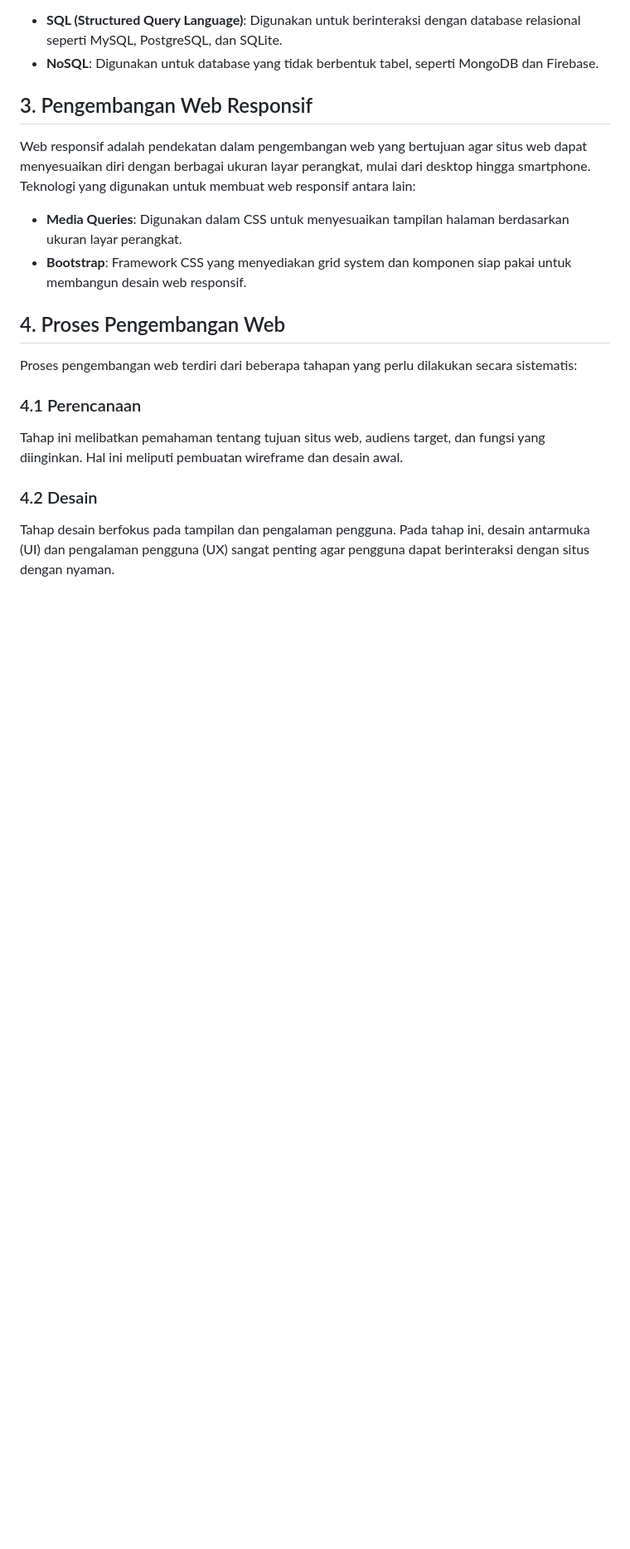
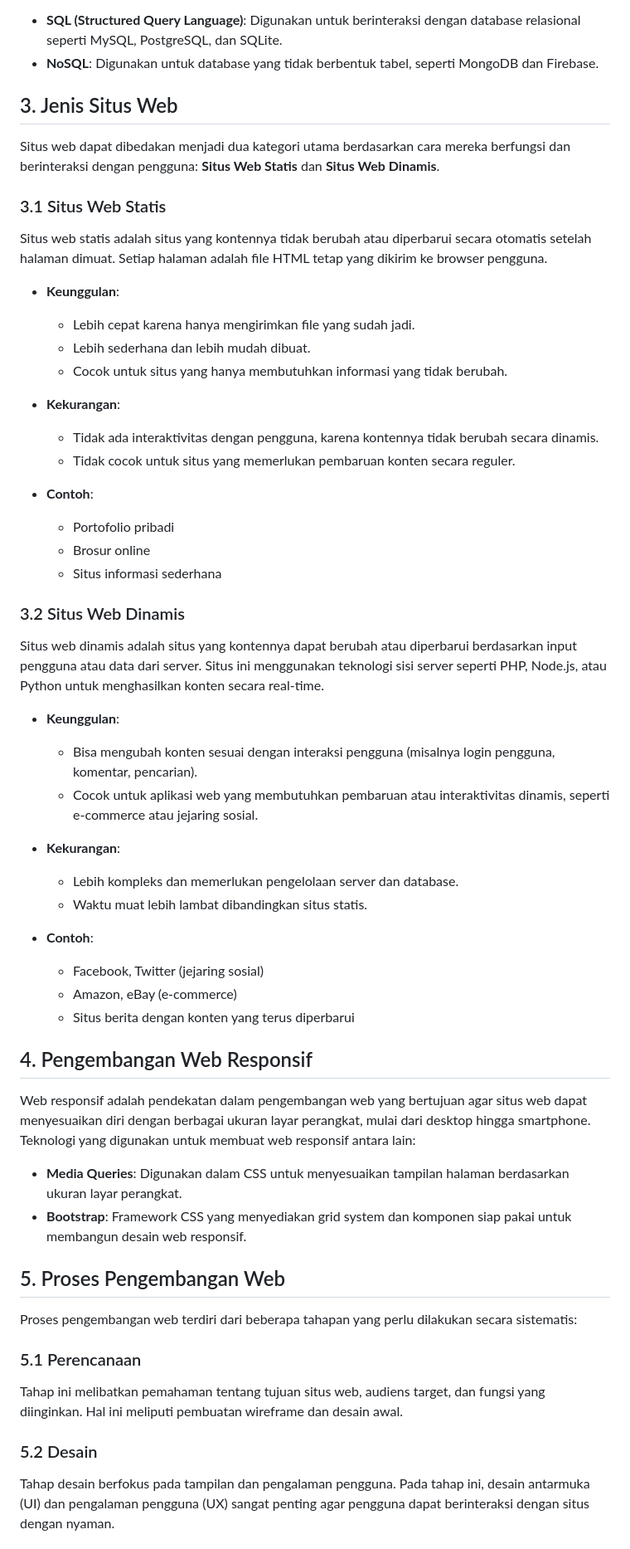
Before and after one commit to ilman01/Buku-Informatika, a Markdown page: markdowns/pengembangan-web.md, the part around one of its changes. Shown at 83% size. Rendered like a GitHub page; blank space fills up the shorter version.

Commit message:
Made some changes to pengembangan web

```diff
--- a/markdowns/pengembangan-web.md
+++ b/markdowns/pengembangan-web.md
@@ -31,18 +31,54 @@ Database adalah komponen penting dalam back-end untuk menyimpan data aplikasi. B
 - **SQL (Structured Query Language)**: Digunakan untuk berinteraksi dengan database relasional seperti MySQL, PostgreSQL, dan SQLite.
 - **NoSQL**: Digunakan untuk database yang tidak berbentuk tabel, seperti MongoDB dan Firebase.
 
-## 3. Pengembangan Web Responsif
+## 3. Jenis Situs Web
+Situs web dapat dibedakan menjadi dua kategori utama berdasarkan cara mereka berfungsi dan berinteraksi dengan pengguna: **Situs Web Statis** dan **Situs Web Dinamis**.
+
+### 3.1 Situs Web Statis
+Situs web statis adalah situs yang kontennya tidak berubah atau diperbarui secara otomatis setelah halaman dimuat. Setiap halaman adalah file HTML tetap yang dikirim ke browser pengguna.
+
+- **Keunggulan**:
+  - Lebih cepat karena hanya mengirimkan file yang sudah jadi.
+  - Lebih sederhana dan lebih mudah dibuat.
+  - Cocok untuk situs yang hanya membutuhkan informasi yang tidak berubah.
+
+- **Kekurangan**:
+  - Tidak ada interaktivitas dengan pengguna, karena kontennya tidak berubah secara dinamis.
+  - Tidak cocok untuk situs yang memerlukan pembaruan konten secara reguler.
+
+- **Contoh**:
+  - Portofolio pribadi
+  - Brosur online
+  - Situs informasi sederhana
+
+### 3.2 Situs Web Dinamis
+Situs web dinamis adalah situs yang kontennya dapat berubah atau diperbarui berdasarkan input pengguna atau data dari server. Situs ini menggunakan teknologi sisi server seperti PHP, Node.js, atau Python untuk menghasilkan konten secara real-time.
+
+- **Keunggulan**:
+  - Bisa mengubah konten sesuai dengan interaksi pengguna (misalnya login pengguna, komentar, pencarian).
+  - Cocok untuk aplikasi web yang membutuhkan pembaruan atau interaktivitas dinamis, seperti e-commerce atau jejaring sosial.
+
+- **Kekurangan**:
+  - Lebih kompleks dan memerlukan pengelolaan server dan database.
+  - Waktu muat lebih lambat dibandingkan situs statis.
+
+- **Contoh**:
+  - Facebook, Twitter (jejaring sosial)
+  - Amazon, eBay (e-commerce)
+  - Situs berita dengan konten yang terus diperbarui
+
+## 4. Pengembangan Web Responsif
 Web responsif adalah pendekatan dalam pengembangan web yang bertujuan agar situs web dapat menyesuaikan diri dengan berbagai ukuran layar perangkat, mulai dari desktop hingga smartphone. Teknologi yang digunakan untuk membuat web responsif antara lain:
 
 - **Media Queries**: Digunakan dalam CSS untuk menyesuaikan tampilan halaman berdasarkan ukuran layar perangkat.
 - **Bootstrap**: Framework CSS yang menyediakan grid system dan komponen siap pakai untuk membangun desain web responsif.
 
-## 4. Proses Pengembangan Web
+## 5. Proses Pengembangan Web
 Proses pengembangan web terdiri dari beberapa tahapan yang perlu dilakukan secara sistematis:
 
-### 4.1 Perencanaan
+### 5.1 Perencanaan
 Tahap ini melibatkan pemahaman tentang tujuan situs web, audiens target, dan fungsi yang diinginkan. Hal ini meliputi pembuatan wireframe dan desain awal.
 
-### 4.2 Desain
+### 5.2 Desain
 Tahap desain berfokus pada tampilan dan pengalaman pengguna. Pada tahap ini, desain antarmuka (UI) dan pengalaman pengguna (UX) sangat penting agar pengguna dapat berinteraksi dengan situs dengan nyaman.
 
```
Also changed, not shown: other parts of markdowns/pengembangan-web.md (+12 -12 lines).
